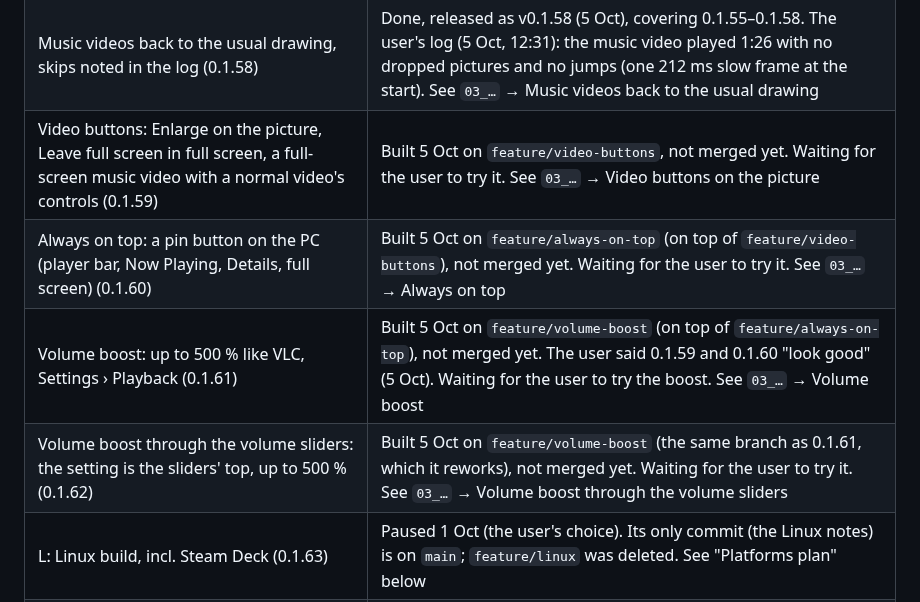
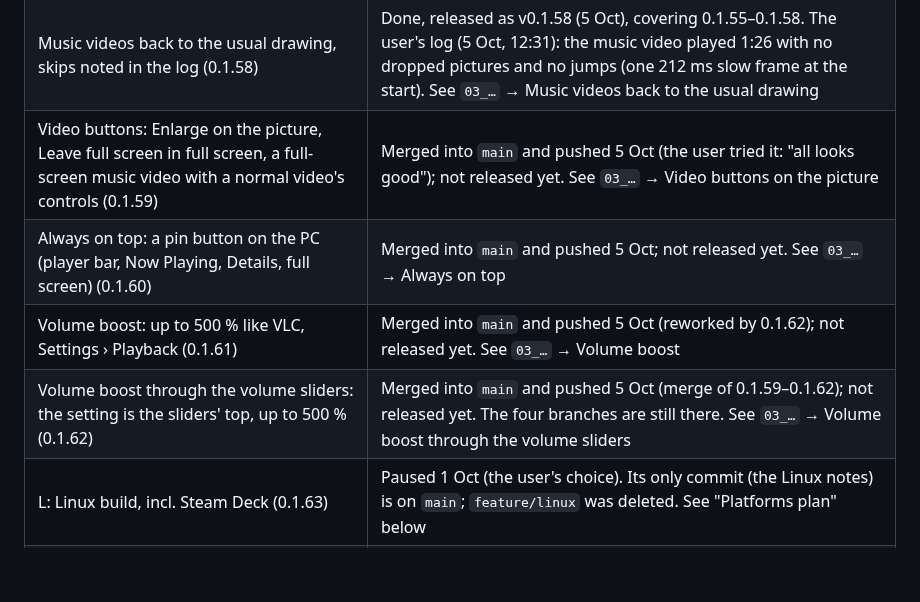
Before and after one commit to Jamesking96/HomeTunes, a Markdown page: docs/ai-context/04_ROADMAP_AND_OPEN_ITEMS.md, the part around the change. GitHub-like rendering; blank space fills up the shorter version.

Commit message:
Notes: 0.1.59-0.1.62 merged into main
Co-Authored-By: Claude Opus 5.5 <noreply@anthropic.com>
Claude-Session: https://claude.ai/code/session_01Pr48u8phqLkAxbudRu3bTK

```diff
--- a/docs/ai-context/04_ROADMAP_AND_OPEN_ITEMS.md
+++ b/docs/ai-context/04_ROADMAP_AND_OPEN_ITEMS.md
@@ -52,10 +52,10 @@ while commenting".
 | Smoother music videos: small drifts caught up with speed instead of jumps (0.1.56) | Done, released in v0.1.58 (5 Oct). See `03_…` → Smoother music videos |
 | Smoother video on phones: drawing straight from the video chip, music video jumps aim ahead, more detail in the log (0.1.57) | Done, released in v0.1.58 (5 Oct). The user's log: normal videos now drop no pictures, but music videos went badly out of step. See `03_…` → Smoother video drawing on phones |
 | Music videos back to the usual drawing, skips noted in the log (0.1.58) | Done, released as v0.1.58 (5 Oct), covering 0.1.55–0.1.58. The user's log (5 Oct, 12:31): the music video played 1:26 with no dropped pictures and no jumps (one 212 ms slow frame at the start). See `03_…` → Music videos back to the usual drawing |
-| Video buttons: Enlarge on the picture, Leave full screen in full screen, a full-screen music video with a normal video's controls (0.1.59) | Built 5 Oct on `feature/video-buttons`, not merged yet. Waiting for the user to try it. See `03_…` → Video buttons on the picture |
-| Always on top: a pin button on the PC (player bar, Now Playing, Details, full screen) (0.1.60) | Built 5 Oct on `feature/always-on-top` (on top of `feature/video-buttons`), not merged yet. Waiting for the user to try it. See `03_…` → Always on top |
-| Volume boost: up to 500 % like VLC, Settings › Playback (0.1.61) | Built 5 Oct on `feature/volume-boost` (on top of `feature/always-on-top`), not merged yet. The user said 0.1.59 and 0.1.60 "look good" (5 Oct). Waiting for the user to try the boost. See `03_…` → Volume boost |
-| Volume boost through the volume sliders: the setting is the sliders' top, up to 500 % (0.1.62) | Built 5 Oct on `feature/volume-boost` (the same branch as 0.1.61, which it reworks), not merged yet. Waiting for the user to try it. See `03_…` → Volume boost through the volume sliders |
+| Video buttons: Enlarge on the picture, Leave full screen in full screen, a full-screen music video with a normal video's controls (0.1.59) | Merged into `main` and pushed 5 Oct (the user tried it: "all looks good"); not released yet. See `03_…` → Video buttons on the picture |
+| Always on top: a pin button on the PC (player bar, Now Playing, Details, full screen) (0.1.60) | Merged into `main` and pushed 5 Oct; not released yet. See `03_…` → Always on top |
+| Volume boost: up to 500 % like VLC, Settings › Playback (0.1.61) | Merged into `main` and pushed 5 Oct (reworked by 0.1.62); not released yet. See `03_…` → Volume boost |
+| Volume boost through the volume sliders: the setting is the sliders' top, up to 500 % (0.1.62) | Merged into `main` and pushed 5 Oct (merge of 0.1.59–0.1.62); not released yet. The four branches are still there. See `03_…` → Volume boost through the volume sliders |
 | L: Linux build, incl. Steam Deck (0.1.63) | Paused 1 Oct (the user's choice). Its only commit (the Linux notes) is on `main`; `feature/linux` was deleted. See "Platforms plan" below |
 | A: Android Auto (0.1.64) | After L |
 | T: Android TV (0.1.65) | After A |
```
Also changed, not shown: docs/ai-context/00_START_HERE.md (+1 -6 lines).
